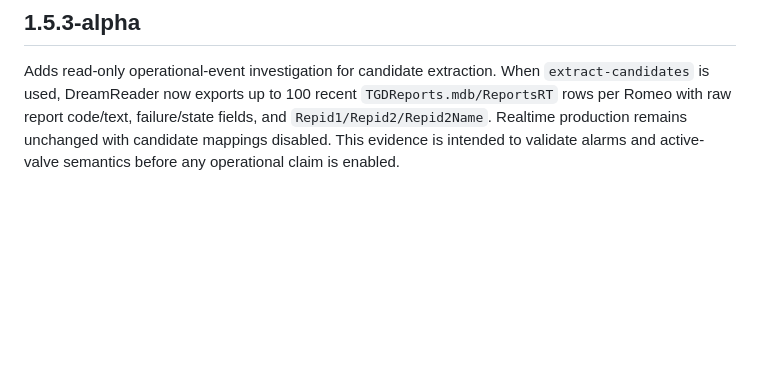
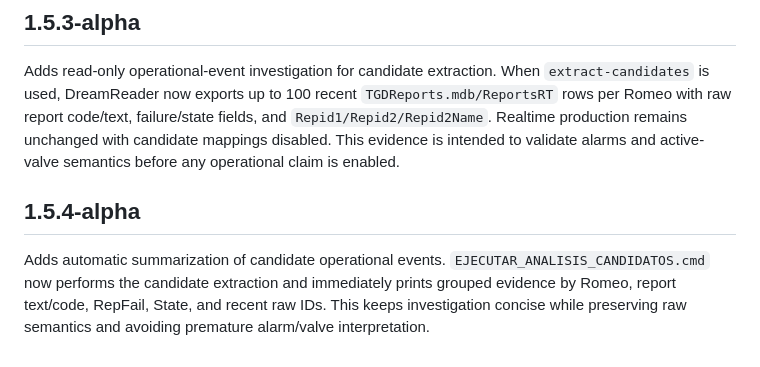
Before and after one commit to willyuceda10-alt/RiegoBot, a Markdown page: CHANGELOG.md, the part around the change. Drawn GitHub-style; blank space fills up the shorter version.

Commit message:
docs: document 1.5.4-alpha candidate event summary

```diff
--- a/CHANGELOG.md
+++ b/CHANGELOG.md
@@ -83,3 +83,7 @@ Adds Windows autostart support for the realtime collector without GitHub Actions
 ## 1.5.3-alpha
 
 Adds read-only operational-event investigation for candidate extraction. When `extract-candidates` is used, DreamReader now exports up to 100 recent `TGDReports.mdb/ReportsRT` rows per Romeo with raw report code/text, failure/state fields, and `Repid1/Repid2/Repid2Name`. Realtime production remains unchanged with candidate mappings disabled. This evidence is intended to validate alarms and active-valve semantics before any operational claim is enabled.
+
+## 1.5.4-alpha
+
+Adds automatic summarization of candidate operational events. `EJECUTAR_ANALISIS_CANDIDATOS.cmd` now performs the candidate extraction and immediately prints grouped evidence by Romeo, report text/code, RepFail, State, and recent raw IDs. This keeps investigation concise while preserving raw semantics and avoiding premature alarm/valve interpretation.
```
